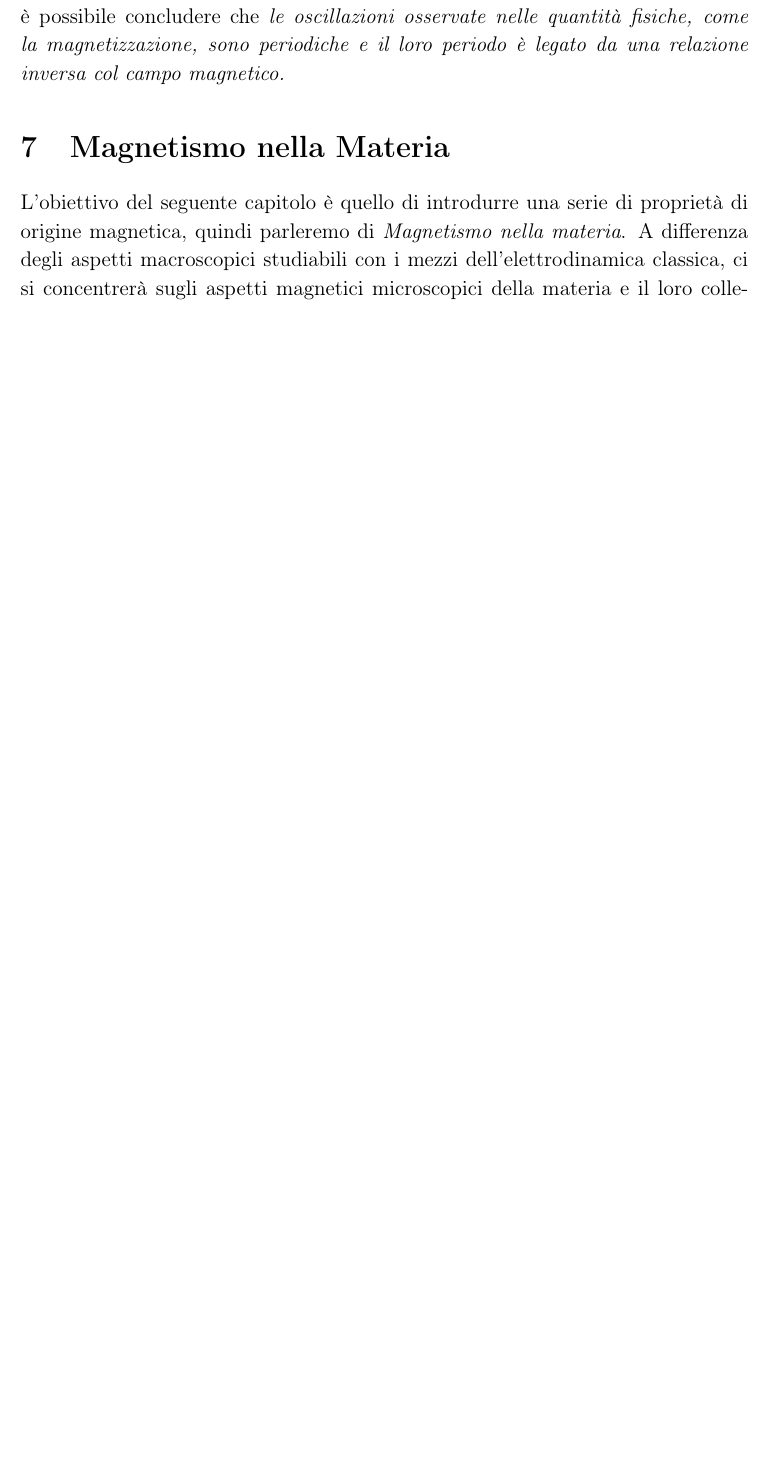
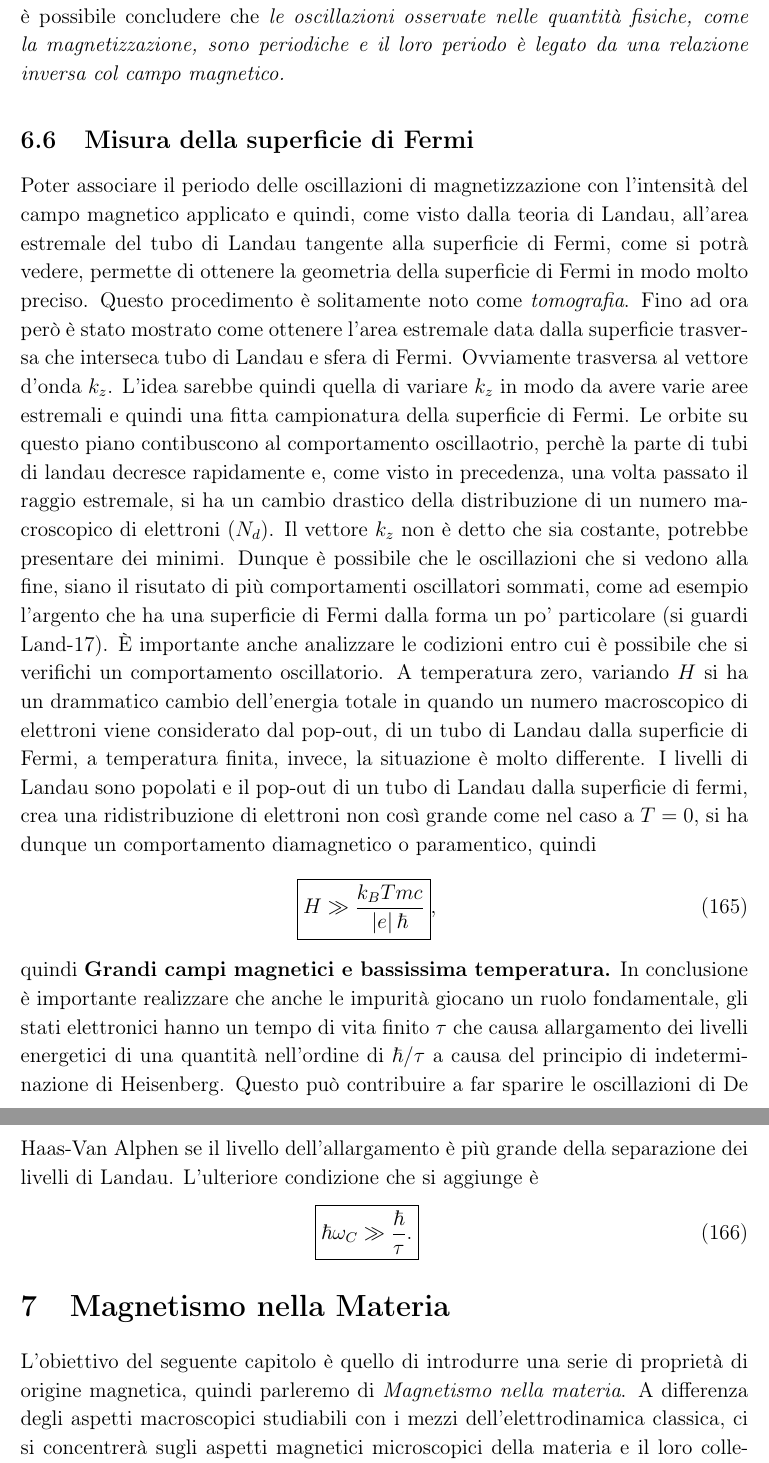
Before and after one commit to algebrato/Struttura, a LaTeX document (Struttura_1_2.tex, which reads capitolo6.tex): part of page 47 of 73 before the commit and two parts of pages 47 and 48 of 74 after it, the two joined at a grey line, cut so that both start at the same text, the shorter picture padded with empty space. Compiled offline with pdfLaTeX.

Commit message:
Changes to be committed: 	modified:   Struttura_1_2.aux 	modified:   Struttura_1_2.pdf 	modified:   Struttura_1_2.toc 	modified:   capitolo6.tex

```diff
--- a/capitolo6.tex
+++ b/capitolo6.tex
@@ -245,3 +245,9 @@ dove $\lambda$ \`e un numero reale indipendente da $n_L$, una sorta di condizion
 \`E chiaro che la relazione appena trovata restituisce il valore del campo magnetico a cui avvengono drammatici cambiamenti delle propriet\`a fisiche del sistema. Dato che questi cambiamenti drammatici del sistema avvengono ogni volta che un tubo di Landau supera la superficie di Fermi, \`e pi\`u utile scrivere la relazione
 \newl{\boxed{\Delta\left(\frac{1}{H}\right) = \frac{2\pi\abs{e} H}{\hbar c}\frac{1}{A_{ext}},}}
 che vale ogni volta che si ha un passaggio da $n_L \to n_L-1$. In questo modo \`e possibile concludere che \textit{le oscillazioni osservate nelle quantit\`a fisiche, come la magnetizzazione, sono periodiche e il loro periodo \`e legato da una relazione inversa col campo magnetico.}
+\subsection{Misura della superficie di Fermi}
+Poter associare il periodo delle oscillazioni di magnetizzazione con l'intensit\`a del campo magnetico applicato e quindi, come visto dalla teoria di Landau, all'area estremale del tubo di Landau tangente alla superficie di Fermi, come si potr\`a vedere, permette di ottenere la geometria della superficie di Fermi in modo molto preciso. Questo procedimento \`e solitamente noto come \textit{tomografia}. Fino ad ora per\`o \`e stato mostrato come ottenere l'area estremale data dalla superficie trasversa che interseca tubo di Landau e sfera di Fermi. Ovviamente trasversa al vettore d'onda $k_z$. L'idea sarebbe quindi quella di variare $k_z$ in modo da avere varie aree estremali e quindi una fitta campionatura della superficie di Fermi. Le orbite su questo piano contibuscono al comportamento oscillaotrio, perch\`e  la parte di tubi di landau decresce rapidamente e, come visto in precedenza, una volta passato il raggio estremale, si ha un cambio drastico della distribuzione di un numero macroscopico di elettroni ($N_d$). Il vettore $k_z$ non \`e detto che sia costante, potrebbe presentare dei minimi. Dunque \`e possibile che le oscillazioni che si vedono alla fine, siano il risutato di pi\`u comportamenti oscillatori sommati, come ad esempio l'argento che ha una superficie di Fermi dalla forma un po' particolare (si guardi Land-17).
+\`E importante anche analizzare le codizioni entro cui \`e possibile che si verifichi un comportamento oscillatorio. A temperatura zero, variando $H$ si ha un drammatico cambio dell'energia totale in quando un numero macroscopico di elettroni viene considerato dal pop-out, di un tubo di Landau dalla superficie di Fermi, a temperatura finita, invece, la situazione \`e molto differente. I livelli di Landau sono popolati e il pop-out di un tubo di Landau dalla superficie di fermi, crea una ridistribuzione di elettroni non cos\`i grande come nel caso a $T=0$, si ha dunque un comportamento diamagnetico o paramentico, quindi
+\newl{\boxed{H \gg \frac{k_BTmc}{\abs{e} \hbar}}},
+quindi \textbf{Grandi campi magnetici e bassissima temperatura.} In conclusione \`e importante realizzare che anche le impurit\`a giocano un ruolo fondamentale, gli stati elettronici hanno un tempo di vita finito $\tau$ che causa allargamento dei livelli energetici di una quantit\`a nell'ordine di $\hbar/\tau$ a causa del principio di indeterminazione di Heisenberg. Questo pu\`o contribuire a far sparire le oscillazioni di De Haas-Van Alphen se il livello dell'allargamento \`e pi\`u grande della separazione dei livelli di Landau. L'ulteriore condizione che si aggiunge \`e
+\newl{\boxed{ \hbar \omega_C \gg \frac{\hbar}{\tau}. }}
```
Also changed, not shown: Struttura_1_2.pdf, 2 other files.
